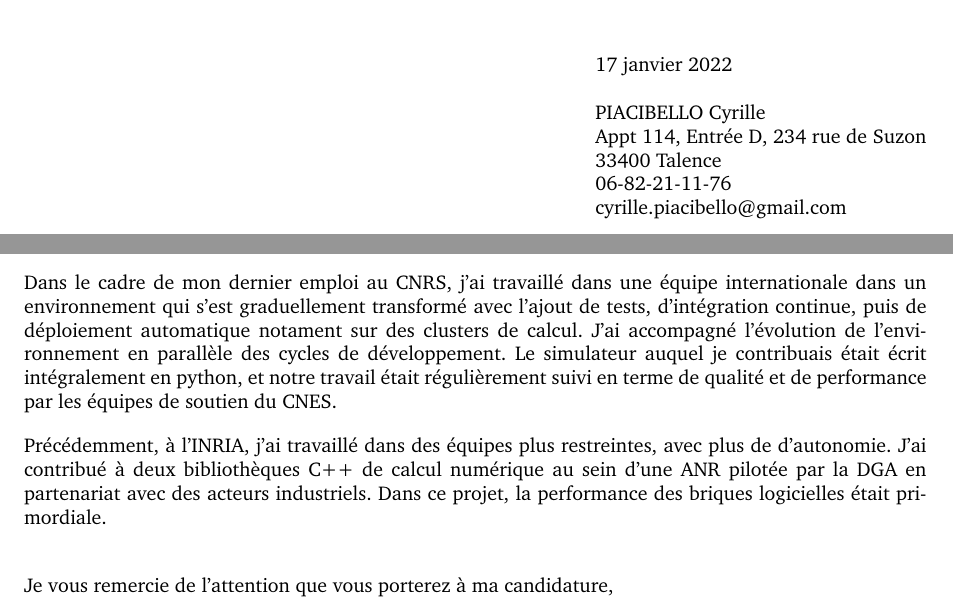
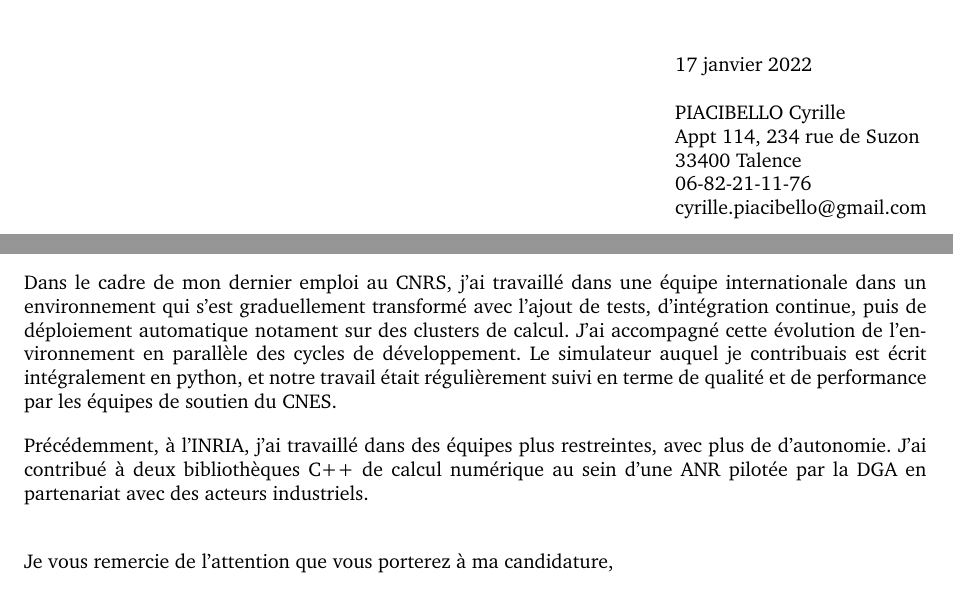
Before and after one commit to piacibel/CV, a LaTeX document (candidature/letter.tex): two parts of the page, joined at a grey line, cut so that both start at the same text. Compiled offline with pdfLaTeX.

Commit message:
Update ...

```diff
--- a/candidature/letter.tex
+++ b/candidature/letter.tex
@@ -81,7 +81,7 @@
 \begin{tabular}{l @{}}
 	\today \bigskip\\ % Date
 	PIACIBELLO Cyrille \\
-	Appt 114, Entrée D,  234 rue de Suzon \\ % Address
+	Appt 114, 234 rue de Suzon \\ % Address
 	33400 Talence \\
 	06-82-21-11-76 \\
 	cyrille.piacibello@gmail.com
@@ -124,16 +124,16 @@ Dans le cadre de mon dernier emploi au CNRS, j'ai travaillé dans une
 équipe internationale dans un environnement qui s'est graduellement
 transformé avec l'ajout de tests, d'intégration continue, puis de
 déploiement automatique notament sur des clusters de calcul. J'ai
-accompagné l'évolution de l'environnement en parallèle des cycles de
-développement. Le simulateur auquel je contribuais était écrit
+accompagné cette évolution de l'environnement en parallèle des cycles
+de développement. Le simulateur auquel je contribuais est écrit
 intégralement en python, et notre travail était régulièrement suivi en
 terme de qualité et de performance par les équipes de soutien du CNES.
 
 Précédemment, à l'INRIA, j'ai travaillé dans des équipes plus
 restreintes, avec plus de d'autonomie. J'ai contribué à deux
 bibliothèques C++ de calcul numérique au sein d'une ANR pilotée par la
-DGA en partenariat avec des acteurs industriels. Dans ce projet, la
-performance des briques logicielles était primordiale.
+DGA en partenariat avec des acteurs industriels.
+
 
 
 
```
Also changed, not shown: candidature/cv_oct2021.pdf, candidature/letter.pdf.
